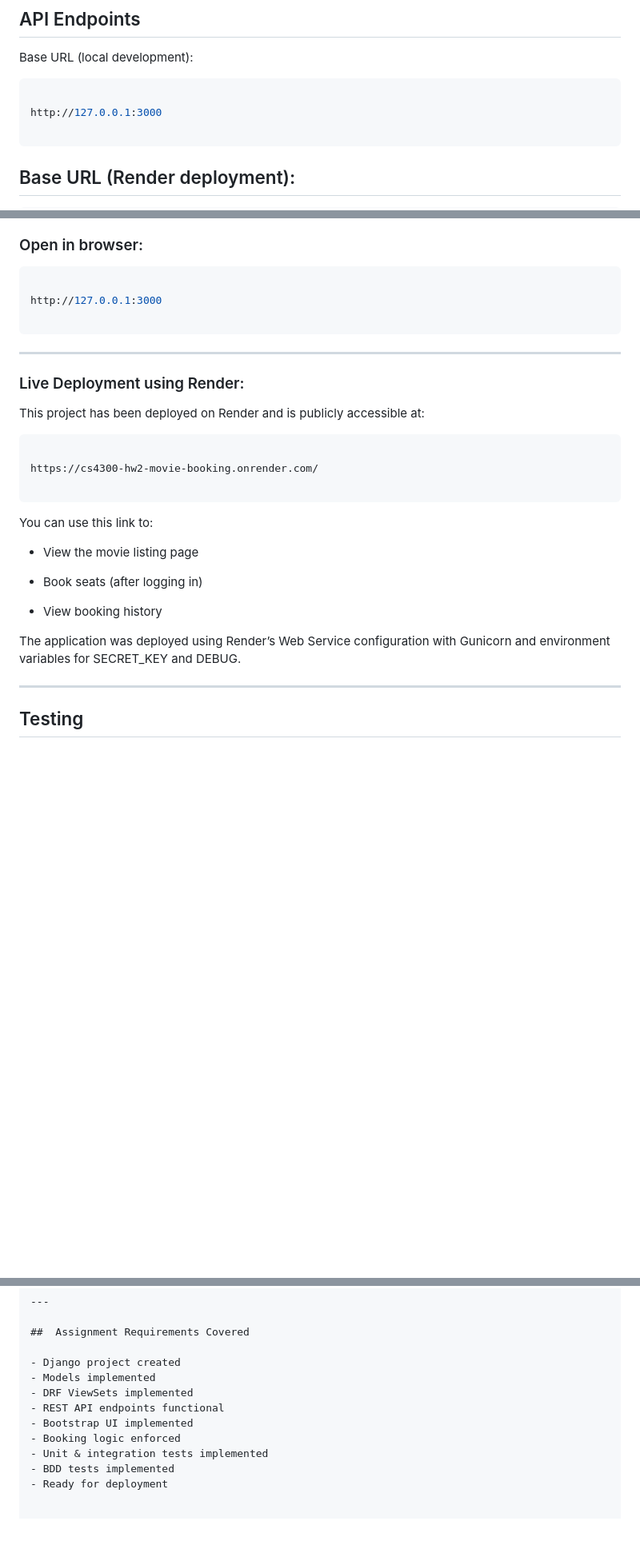
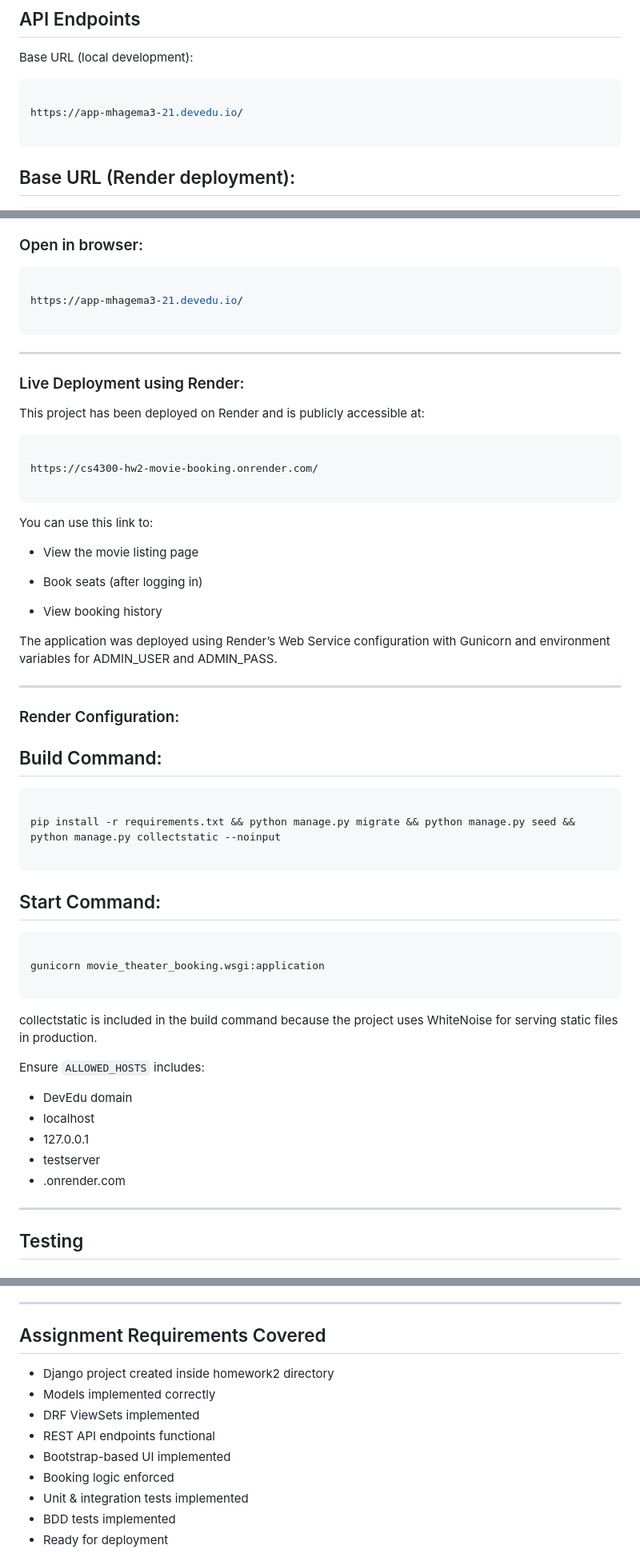
Before and after one commit to mikki613/cs4300, a Markdown page: homework2/README.md, 3 parts joined by grey strips. Shown at 80% size. Drawn GitHub-style; blank space fills up the shorter version.

Commit message:
Updated README with corrected base URLs and deployment details

````diff
--- a/homework2/README.md
+++ b/homework2/README.md
@@ -76,7 +75,7 @@ Base URL (local development):
 
 ```bash
 
-http://127.0.0.1:3000
+https://app-mhagema3-21.devedu.io/
 
 ```
 ## Base URL (Render deployment):
@@ -188,7 +188,7 @@ python3 manage.py runserver 0.0.0.0:3000
 
 ```bash
 
-http://127.0.0.1:3000
+https://app-mhagema3-21.devedu.io/
 
 ```
 
@@ -203,6 +203,7 @@ This project has been deployed on Render and is publicly accessible at:
 https://cs4300-hw2-movie-booking.onrender.com/
 
 ```
+
 You can use this link to:
 
 - View the movie listing page
@@ -211,7 +212,36 @@ You can use this link to:
 
 - View booking history
 
-The application was deployed using Render’s Web Service configuration with Gunicorn and environment variables for SECRET_KEY and DEBUG.
+The application was deployed using Render’s Web Service configuration with Gunicorn and environment variables for ADMIN_USER and ADMIN_PASS.
+
+---
+
+### Render Configuration:
+
+## Build Command:
+
+```bash
+
+pip install -r requirements.txt && python manage.py migrate && python manage.py seed && python manage.py collectstatic --noinput
+
+```
+
+## Start Command:
+
+```bash
+
+gunicorn movie_theater_booking.wsgi:application
+
+```
+
+collectstatic is included in the build command because the project uses WhiteNoise for serving static files in production.
+
+Ensure `ALLOWED_HOSTS` includes:
+- DevEdu domain
+- localhost
+- 127.0.0.1
+- testserver
+- .onrender.com
 
 ---
 
@@ -293,11 +300,11 @@ All code was reviewed, tested, and modified to meet assignment requirements.
 
 ##  Assignment Requirements Covered
 
-- Django project created
-- Models implemented
+- Django project created inside homework2 directory
+- Models implemented correctly
 - DRF ViewSets implemented
 - REST API endpoints functional
-- Bootstrap UI implemented
+- Bootstrap-based UI implemented
 - Booking logic enforced
 - Unit & integration tests implemented
 - BDD tests implemented
````
Also changed, not shown: other parts of homework2/README.md (+3 -26 lines).
